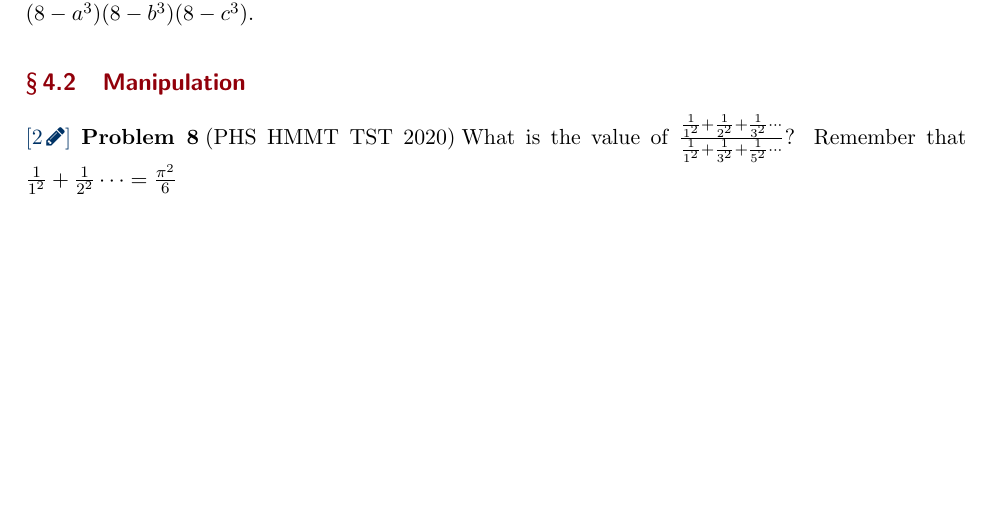
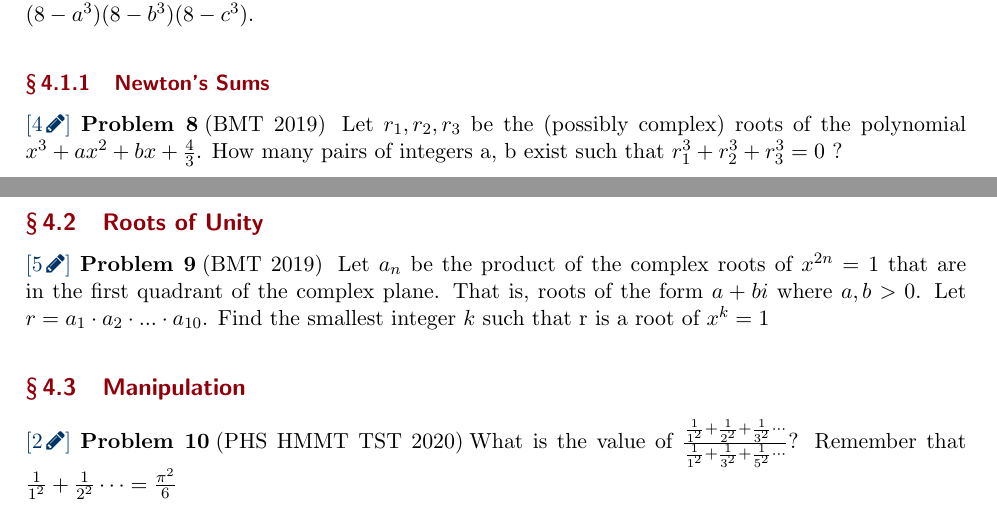
Before and after one commit to gaussianprime/Collected-Problems, a LaTeX document (comp.tex): part of page 5 of 10 before the commit and two parts of pages 5 and 6 of 11 after it, the two joined at a grey line, cut so that both start at the same text, the shorter picture padded with empty space. Compiled offline with pdfLaTeX.

Commit message:
Added new subsections in Algebra under Polynomials for specific techniques, some new problems

```diff
--- a/comp.tex
+++ b/comp.tex
@@ -152,6 +160,16 @@ If $f(0)=1$, find $f(abc+1)$.
 \sol Symmetric about $1$. Monotonic after $1$ so only two real roots that sum to $1$.
 
 \prob{4}{PHS HMMT TST 2020}{Let $a,b,c$ be the distinct real roots of $x^3+2x+5$. Find $(8-a^3)(8-b^3)(8-c^3)$.}
+
+\subsubsection{Newton's Sums}
+\prob{4}{BMT 2019}{
+Let $r_1, r_2, r_3$ be the (possibly complex) roots of the polynomial $x^3 + ax^2 + bx + \frac{4}{3}$. How many
+pairs of integers a, b exist such that $r_{1}^3 + r_{2}^3 + r_{3}^3 = 0$ ?}
+
+\subsection{Roots of Unity}
+\prob{5}{BMT 2019}{ Let $a_n$ be the product of the complex roots of $x^{2n} = 1$ that are in the first quadrant of the
+complex plane. That is, roots of the form $a + bi$ where $a, b > 0$. Let $r = a_1 \cdot a_2 \cdot ...\cdot a_{10}$. Find
+the smallest integer $k$ such that r is a root of $x^k = 1$}
 
 \subsection{Manipulation}
 
```
Also changed, not shown: comp.pdf, comp.tex (13 more changed lines).
